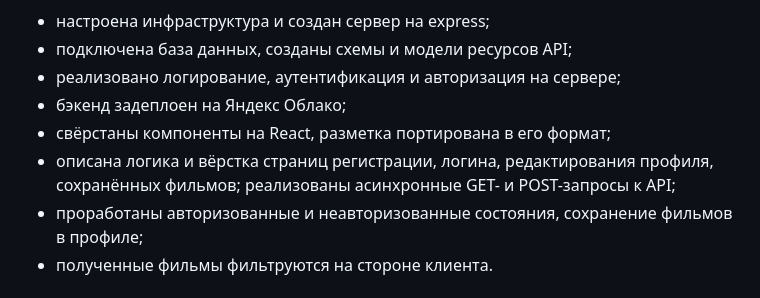
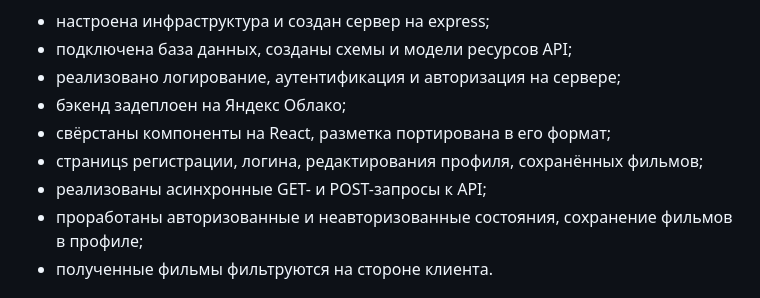
Before and after one commit to Gasay-Liza/movies-explorer-frontend, a Markdown page: README.md, the part around the change. GitHub-like rendering.

```diff
--- a/README.md
+++ b/README.md
@@ -12,8 +12,8 @@
 * реализовано логирование, аутентификация и авторизация на сервере;
 * бэкенд задеплоен на Яндекс Облако;
 * свёрстаны компоненты на React, разметка портирована в его формат;
-* описана логика и вёрстка страниц регистрации, логина, редактирования профиля, сохранённых фильмов;
-реализованы асинхронные GET- и POST-запросы к API;
+* страницs регистрации, логина, редактирования профиля, сохранённых фильмов;
+* реализованы асинхронные GET- и POST-запросы к API;
 * проработаны авторизованные и неавторизованные состояния, сохранение фильмов в профиле;
 * полученные фильмы фильтруются на стороне клиента.
 
```
